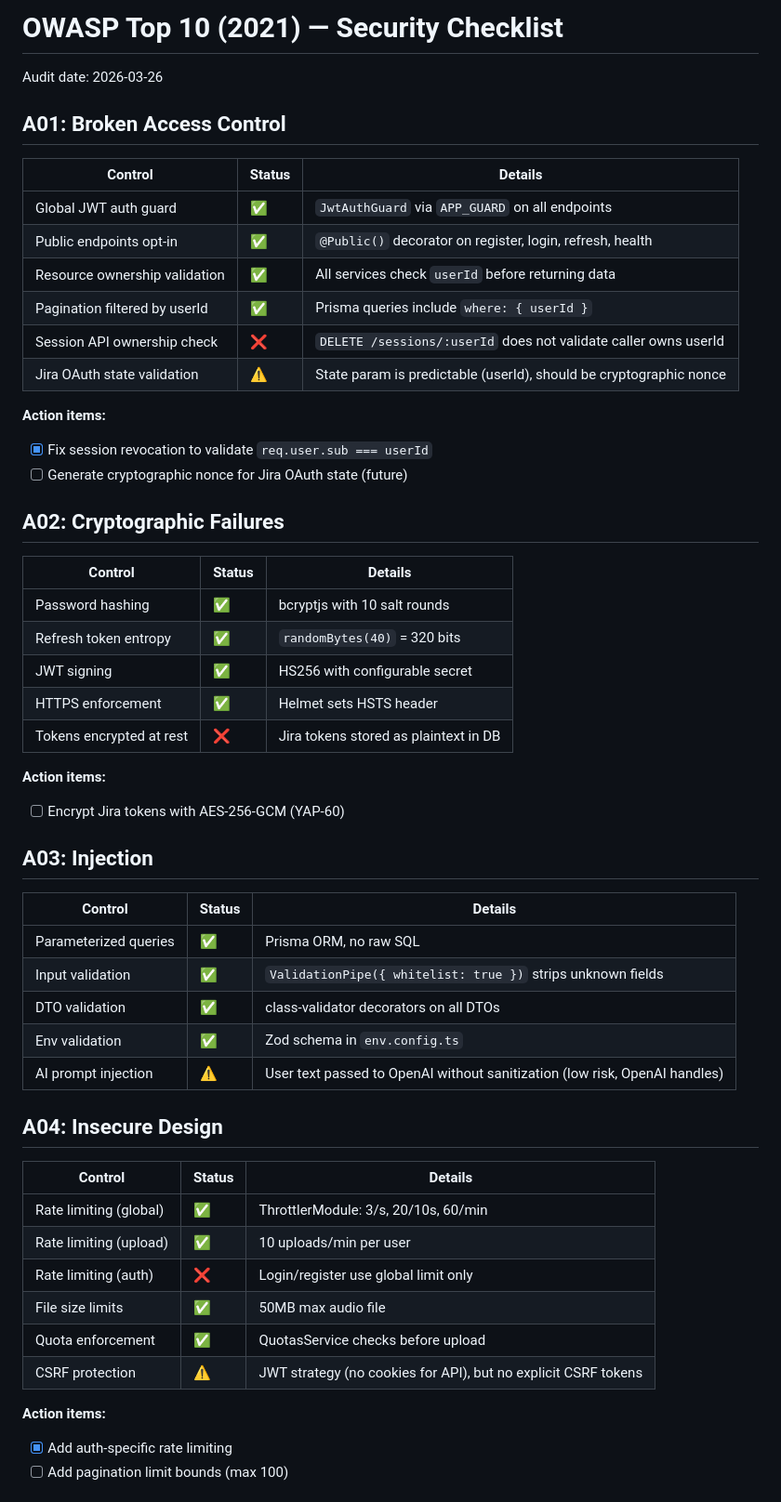
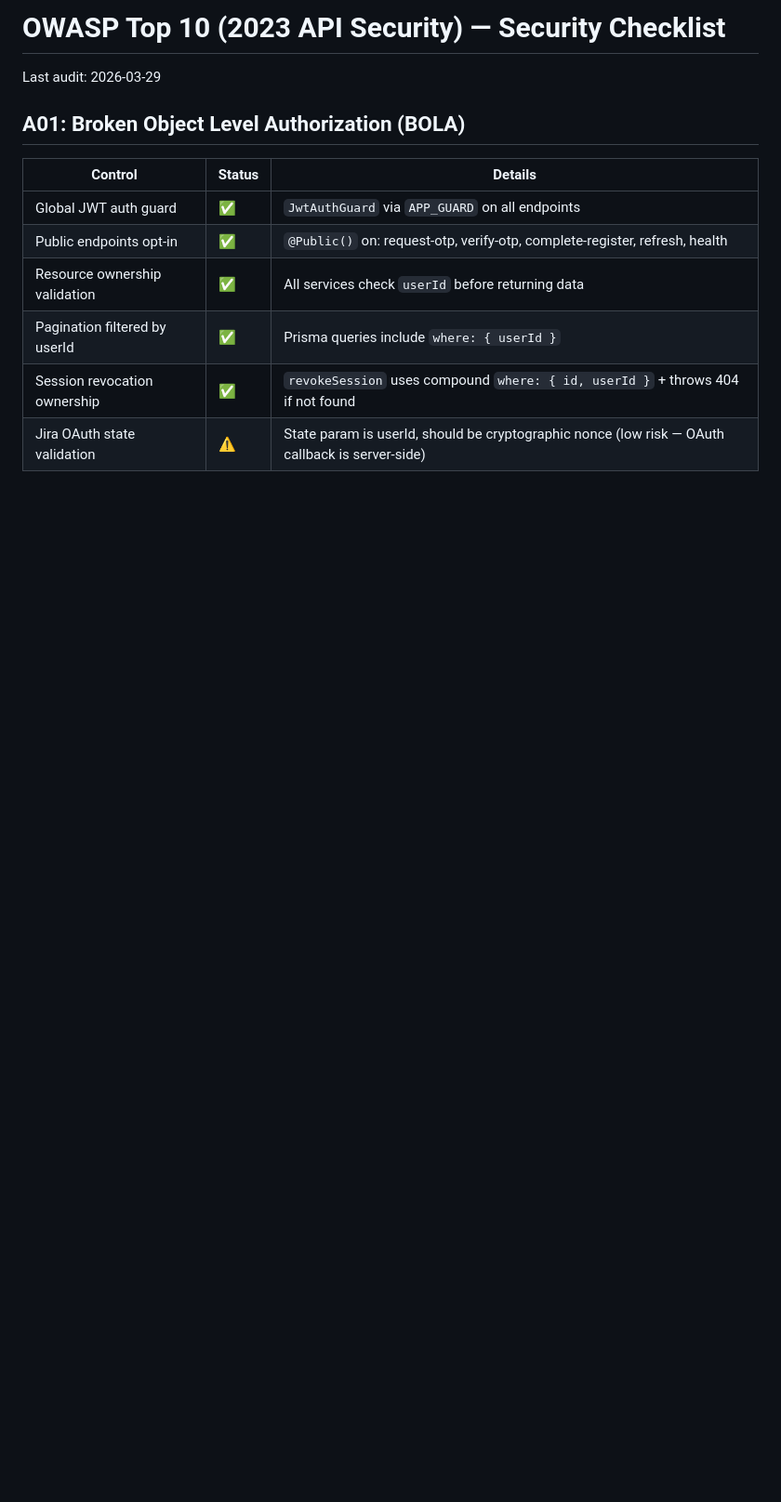
Before and after one commit to alegd/yappie, a Markdown page: docs/security/owasp-top-10-checklist.md, the part around one of its changes. Shown at 93% size. Rendered like a GitHub page; blank space fills up the shorter version.

```diff
--- a/docs/security/owasp-top-10-checklist.md
+++ b/docs/security/owasp-top-10-checklist.md
@@ -1,60 +1,15 @@
-# OWASP Top 10 (2021) — Security Checklist
+# OWASP Top 10 (2023 API Security) — Security Checklist
 
-Audit date: 2026-03-26
+Last audit: 2026-03-29
 
-## A01: Broken Access Control
+## A01: Broken Object Level Authorization (BOLA)
 
-| Control                       | Status | Details                                                            |
-| ----------------------------- | ------ | ------------------------------------------------------------------ |
-| Global JWT auth guard         | ✅     | `JwtAuthGuard` via `APP_GUARD` on all endpoints                    |
-| Public endpoints opt-in       | ✅     | `@Public()` decorator on register, login, refresh, health          |
-| Resource ownership validation | ✅     | All services check `userId` before returning data                  |
-| Pagination filtered by userId | ✅     | Prisma queries include `where: { userId }`                         |
-| Session API ownership check   | ❌     | `DELETE /sessions/:userId` does not validate caller owns userId    |
-| Jira OAuth state validation   | ⚠️     | State param is predictable (userId), should be cryptographic nonce |
+| Control                       | Status | Details                                                                                         |
+| ----------------------------- | ------ | ----------------------------------------------------------------------------------------------- |
+| Global JWT auth guard         | ✅     | `JwtAuthGuard` via `APP_GUARD` on all endpoints                                                 |
+| Public endpoints opt-in       | ✅     | `@Public()` on: request-otp, verify-otp, complete-register, refresh, health                     |
+| Resource ownership validation | ✅     | All services check `userId` before returning data                                               |
+| Pagination filtered by userId | ✅     | Prisma queries include `where: { userId }`                                                      |
+| Session revocation ownership  | ✅     | `revokeSession` uses compound `where: { id, userId }` + throws 404 if not found                 |
+| Jira OAuth state validation   | ⚠️     | State param is userId, should be cryptographic nonce (low risk — OAuth callback is server-side) |
 
-**Action items:**
-
-- [x] Fix session revocation to validate `req.user.sub === userId`
-- [ ] Generate cryptographic nonce for Jira OAuth state (future)
-
-## A02: Cryptographic Failures
-
-| Control                  | Status | Details                               |
-| ------------------------ | ------ | ------------------------------------- |
-| Password hashing         | ✅     | bcryptjs with 10 salt rounds          |
-| Refresh token entropy    | ✅     | `randomBytes(40)` = 320 bits          |
-| JWT signing              | ✅     | HS256 with configurable secret        |
-| HTTPS enforcement        | ✅     | Helmet sets HSTS header               |
-| Tokens encrypted at rest | ❌     | Jira tokens stored as plaintext in DB |
-
-**Action items:**
-
-- [ ] Encrypt Jira tokens with AES-256-GCM (YAP-60)
-
-## A03: Injection
-
-| Control               | Status | Details                                                                    |
-| --------------------- | ------ | -------------------------------------------------------------------------- |
-| Parameterized queries | ✅     | Prisma ORM, no raw SQL                                                     |
-| Input validation      | ✅     | `ValidationPipe({ whitelist: true })` strips unknown fields                |
-| DTO validation        | ✅     | class-validator decorators on all DTOs                                     |
-| Env validation        | ✅     | Zod schema in `env.config.ts`                                              |
-| AI prompt injection   | ⚠️     | User text passed to OpenAI without sanitization (low risk, OpenAI handles) |
-
-## A04: Insecure Design
-
-| Control                | Status | Details                                                        |
-| ---------------------- | ------ | -------------------------------------------------------------- |
-| Rate limiting (global) | ✅     | ThrottlerModule: 3/s, 20/10s, 60/min                           |
-| Rate limiting (upload) | ✅     | 10 uploads/min per user                                        |
-| Rate limiting (auth)   | ❌     | Login/register use global limit only                           |
-| File size limits       | ✅     | 50MB max audio file                                            |
-| Quota enforcement      | ✅     | QuotasService checks before upload                             |
-| CSRF protection        | ⚠️     | JWT strategy (no cookies for API), but no explicit CSRF tokens |
-
-**Action items:**
-
-- [x] Add auth-specific rate limiting
-- [ ] Add pagination limit bounds (max 100)
-
```
Also changed, not shown: other parts of docs/security/owasp-top-10-checklist.md (+93 -67 lines).
